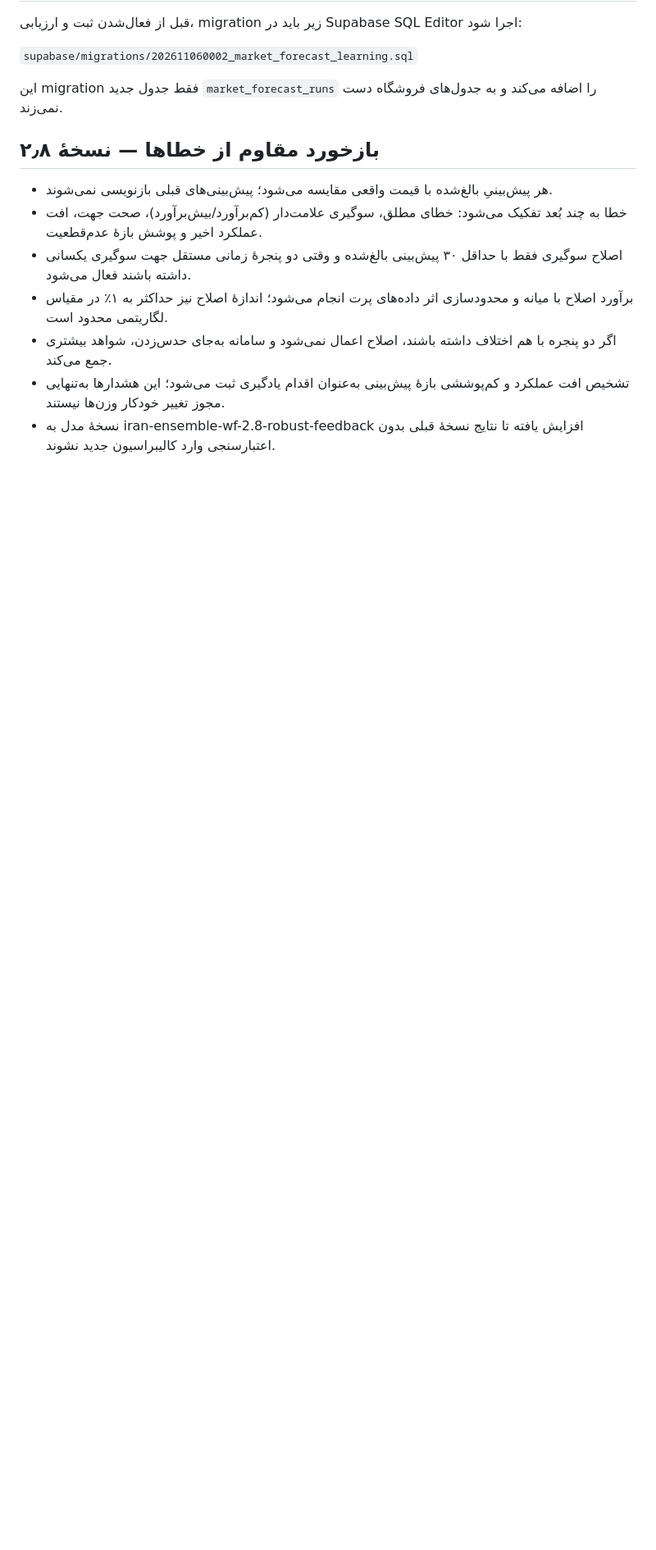
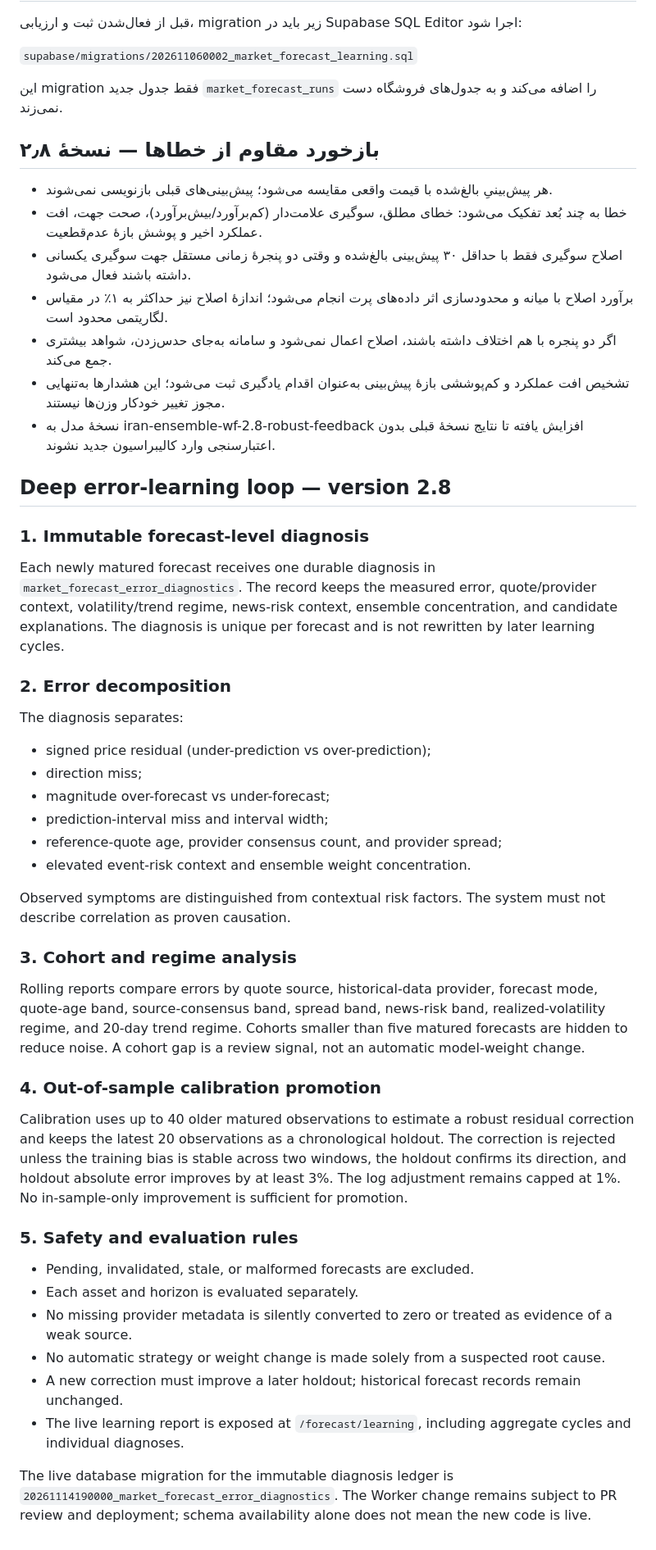
Before and after one commit to Amir-Studio/dollar, a Markdown page: docs/adaptive-forecast-engine.md, the part around the change. Shown at 82% size. Drawn GitHub-style; blank space fills up the shorter version.

Commit message:
Document deep error diagnosis and holdout promotion safeguards

```diff
--- a/docs/adaptive-forecast-engine.md
+++ b/docs/adaptive-forecast-engine.md
@@ -54,3 +54,36 @@ Cron پنج‌دقیقه‌ای داده را تازه‌سازی می‌کند
 - اگر دو پنجره با هم اختلاف داشته باشند، اصلاح اعمال نمی‌شود و سامانه به‌جای حدس‌زدن، شواهد بیشتری جمع می‌کند.
 - تشخیص افت عملکرد و کم‌پوششی بازهٔ پیش‌بینی به‌عنوان اقدام یادگیری ثبت می‌شود؛ این هشدارها به‌تنهایی مجوز تغییر خودکار وزن‌ها نیستند.
 - نسخهٔ مدل به iran-ensemble-wf-2.8-robust-feedback افزایش یافته تا نتایج نسخهٔ قبلی بدون اعتبارسنجی وارد کالیبراسیون جدید نشوند.
+
+
+## Deep error-learning loop — version 2.8
+
+### 1. Immutable forecast-level diagnosis
+Each newly matured forecast receives one durable diagnosis in `market_forecast_error_diagnostics`. The record keeps the measured error, quote/provider context, volatility/trend regime, news-risk context, ensemble concentration, and candidate explanations. The diagnosis is unique per forecast and is not rewritten by later learning cycles.
+
+### 2. Error decomposition
+The diagnosis separates:
+- signed price residual (under-prediction vs over-prediction);
+- direction miss;
+- magnitude over-forecast vs under-forecast;
+- prediction-interval miss and interval width;
+- reference-quote age, provider consensus count, and provider spread;
+- elevated event-risk context and ensemble weight concentration.
+
+Observed symptoms are distinguished from contextual risk factors. The system must not describe correlation as proven causation.
+
+### 3. Cohort and regime analysis
+Rolling reports compare errors by quote source, historical-data provider, forecast mode, quote-age band, source-consensus band, spread band, news-risk band, realized-volatility regime, and 20-day trend regime. Cohorts smaller than five matured forecasts are hidden to reduce noise. A cohort gap is a review signal, not an automatic model-weight change.
+
+### 4. Out-of-sample calibration promotion
+Calibration uses up to 40 older matured observations to estimate a robust residual correction and keeps the latest 20 observations as a chronological holdout. The correction is rejected unless the training bias is stable across two windows, the holdout confirms its direction, and holdout absolute error improves by at least 3%. The log adjustment remains capped at 1%. No in-sample-only improvement is sufficient for promotion.
+
+### 5. Safety and evaluation rules
+- Pending, invalidated, stale, or malformed forecasts are excluded.
+- Each asset and horizon is evaluated separately.
+- No missing provider metadata is silently converted to zero or treated as evidence of a weak source.
+- No automatic strategy or weight change is made solely from a suspected root cause.
+- A new correction must improve a later holdout; historical forecast records remain unchanged.
+- The live learning report is exposed at `/forecast/learning`, including aggregate cycles and individual diagnoses.
+
+The live database migration for the immutable diagnosis ledger is `20261114190000_market_forecast_error_diagnostics`. The Worker change remains subject to PR review and deployment; schema availability alone does not mean the new code is live.
```
